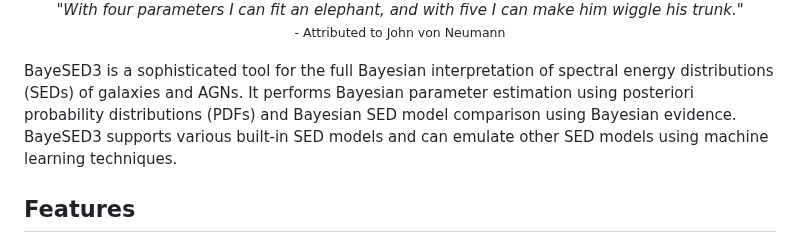
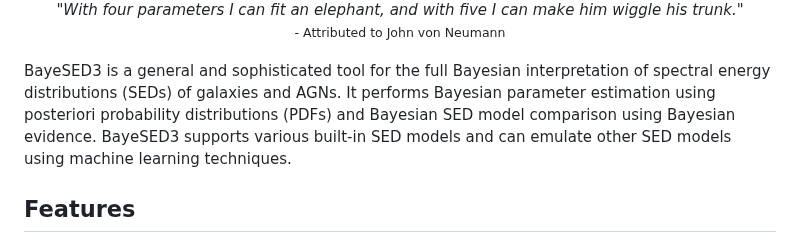
Before and after one commit to hanyk/BayeSED3, a Markdown page: README.md, the part around the change. Drawn GitHub-style.

Commit message:
M README.md

```diff
--- a/README.md
+++ b/README.md
@@ -8,7 +8,7 @@
   <small>- Attributed to John von Neumann</small>
 </p>
 
-BayeSED3 is a sophisticated tool for the full Bayesian interpretation of spectral energy distributions (SEDs) of galaxies and AGNs. It performs Bayesian parameter estimation using posteriori probability distributions (PDFs) and Bayesian SED model comparison using Bayesian evidence. BayeSED3 supports various built-in SED models and can emulate other SED models using machine learning techniques.
+BayeSED3 is a general and sophisticated tool for the full Bayesian interpretation of spectral energy distributions (SEDs) of galaxies and AGNs. It performs Bayesian parameter estimation using posteriori probability distributions (PDFs) and Bayesian SED model comparison using Bayesian evidence. BayeSED3 supports various built-in SED models and can emulate other SED models using machine learning techniques.
 
 ## Features
 
```
